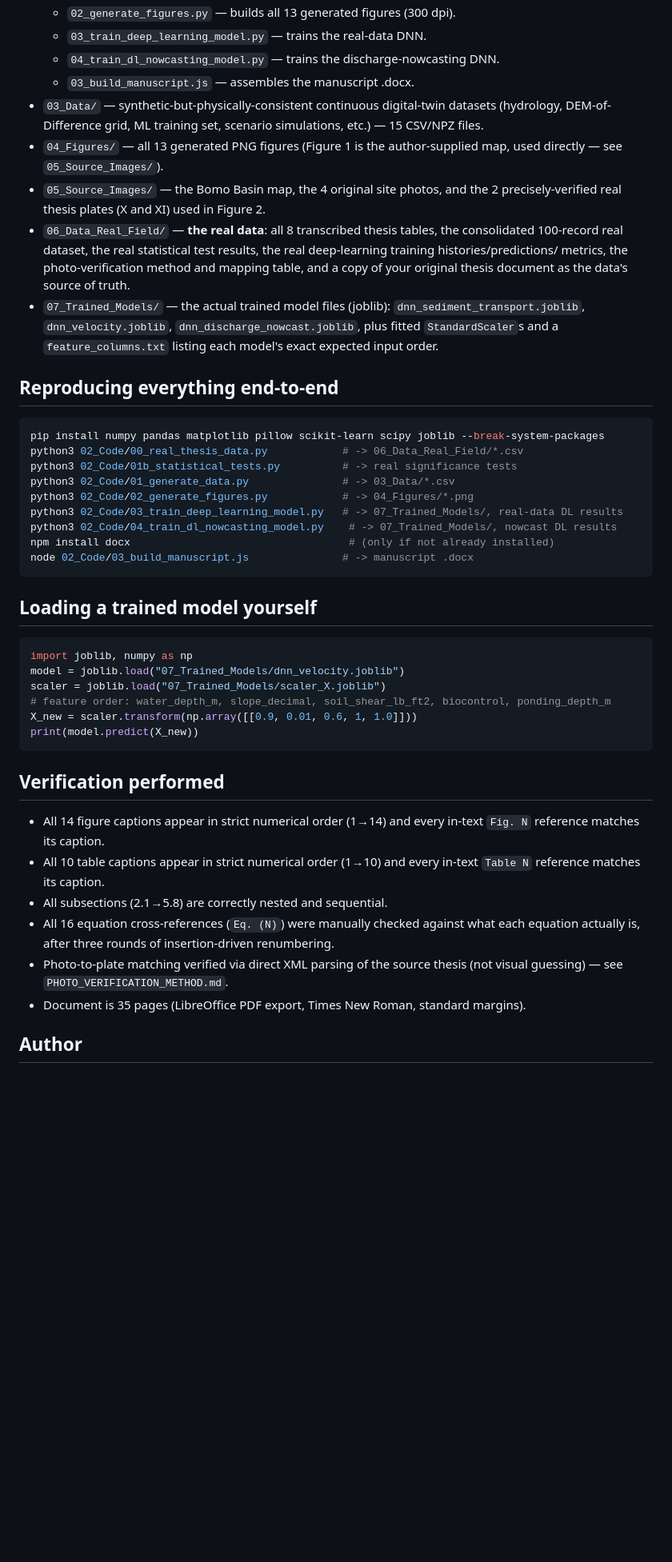
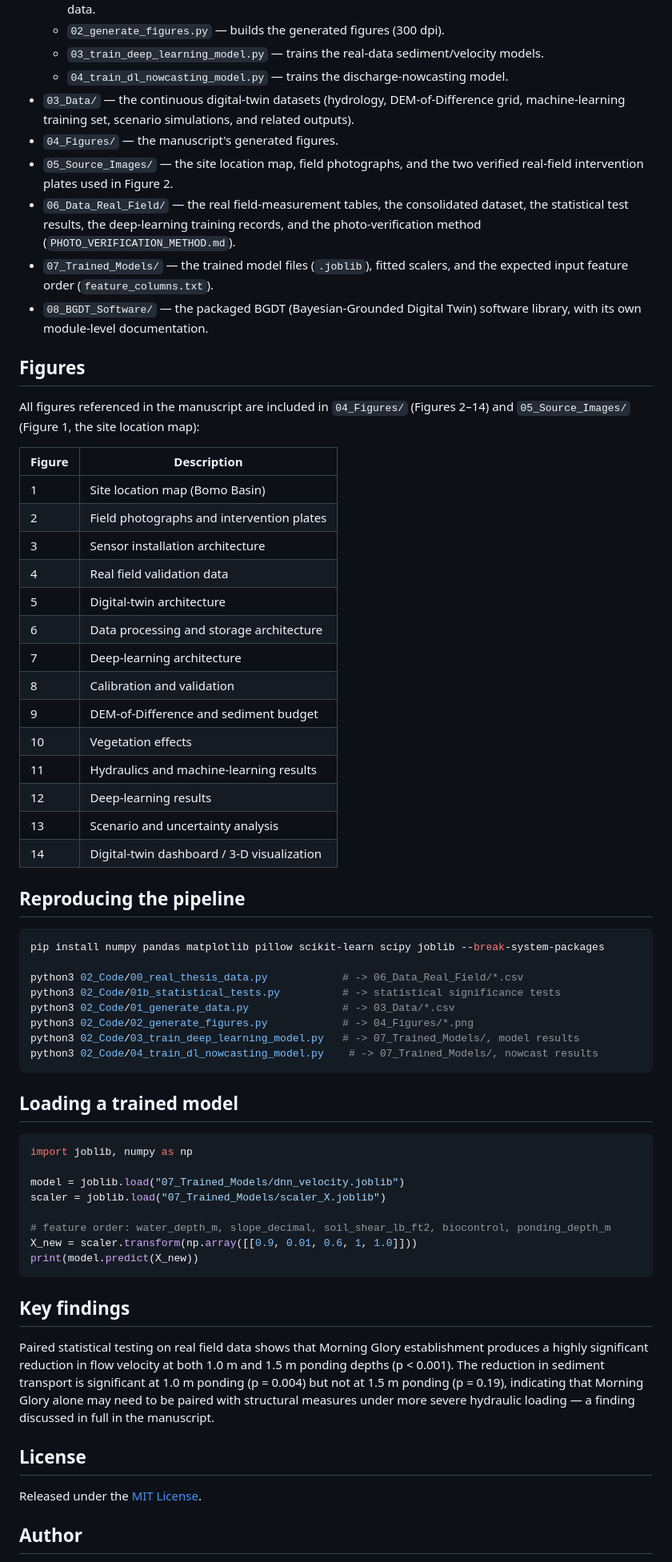
Before and after one commit to halilunaziru73-creator/Digital-Twin-for-the-Evaluation-of-Experimental-Gully-Biocontrol-Using-Morning-Glory-Ipomoea-spp, a Markdown page: README.md, the part around one of its changes. Shown at 80% size. GitHub-like rendering; blank space fills up the shorter version.

````diff
--- a/README.md
+++ b/README.md
@@ -89,63 +25,80 @@ and data pipeline.
     analysis on the real field data.
-  - `02_generate_figures.py` — builds all 13 generated figures (300 dpi).
-  - `03_train_deep_learning_model.py` — trains the real-data DNN.
-  - `04_train_dl_nowcasting_model.py` — trains the discharge-nowcasting DNN.
-  - `03_build_manuscript.js` — assembles the manuscript .docx.
-- `03_Data/` — synthetic-but-physically-consistent continuous
-  digital-twin datasets (hydrology, DEM-of-Difference grid, ML training
-  set, scenario simulations, etc.) — 15 CSV/NPZ files.
-- `04_Figures/` — all 13 generated PNG figures (Figure 1 is the
-  author-supplied map, used directly — see `05_Source_Images/`).
-- `05_Source_Images/` — the Bomo Basin map, the 4 original site photos,
-  and the 2 precisely-verified real thesis plates (X and XI) used in
-  Figure 2.
-- `06_Data_Real_Field/` — **the real data**: all 8 transcribed thesis
-  tables, the consolidated 100-record real dataset, the real statistical
-  test results, the real deep-learning training histories/predictions/
-  metrics, the photo-verification method and mapping table, and a copy of
-  your original thesis document as the data's source of truth.
-- `07_Trained_Models/` — the actual trained model files (joblib):
-  `dnn_sediment_transport.joblib`, `dnn_velocity.joblib`,
-  `dnn_discharge_nowcast.joblib`, plus fitted `StandardScaler`s and a
-  `feature_columns.txt` listing each model's exact expected input order.
+  - `02_generate_figures.py` — builds the generated figures (300 dpi).
+  - `03_train_deep_learning_model.py` — trains the real-data sediment/velocity models.
+  - `04_train_dl_nowcasting_model.py` — trains the discharge-nowcasting model.
+- `03_Data/` — the continuous digital-twin datasets (hydrology, DEM-of-Difference
+  grid, machine-learning training set, scenario simulations, and related outputs).
+- `04_Figures/` — the manuscript's generated figures.
+- `05_Source_Images/` — the site location map, field photographs, and the two
+  verified real-field intervention plates used in Figure 2.
+- `06_Data_Real_Field/` — the real field-measurement tables, the consolidated
+  dataset, the statistical test results, the deep-learning training records, and
+  the photo-verification method (`PHOTO_VERIFICATION_METHOD.md`).
+- `07_Trained_Models/` — the trained model files (`.joblib`), fitted scalers, and
+  the expected input feature order (`feature_columns.txt`).
+- `08_BGDT_Software/` — the packaged BGDT (Bayesian-Grounded Digital Twin) software
+  library, with its own module-level documentation.
 
-## Reproducing everything end-to-end
+## Figures
+
+All figures referenced in the manuscript are included in `04_Figures/` (Figures
+2–14) and `05_Source_Images/` (Figure 1, the site location map):
+
+| Figure | Description |
+|---|---|
+| 1 | Site location map (Bomo Basin) |
+| 2 | Field photographs and intervention plates |
+| 3 | Sensor installation architecture |
+| 4 | Real field validation data |
+| 5 | Digital-twin architecture |
+| 6 | Data processing and storage architecture |
+| 7 | Deep-learning architecture |
+| 8 | Calibration and validation |
+| 9 | DEM-of-Difference and sediment budget |
+| 10 | Vegetation effects |
+| 11 | Hydraulics and machine-learning results |
+| 12 | Deep-learning results |
+| 13 | Scenario and uncertainty analysis |
+| 14 | Digital-twin dashboard / 3-D visualization |
+
+## Reproducing the pipeline
+
 ```bash
 pip install numpy pandas matplotlib pillow scikit-learn scipy joblib --break-system-packages
+
 python3 02_Code/00_real_thesis_data.py            # -> 06_Data_Real_Field/*.csv
-python3 02_Code/01b_statistical_tests.py          # -> real significance tests
+python3 02_Code/01b_statistical_tests.py          # -> statistical significance tests
 python3 02_Code/01_generate_data.py               # -> 03_Data/*.csv
 python3 02_Code/02_generate_figures.py            # -> 04_Figures/*.png
-python3 02_Code/03_train_deep_learning_model.py   # -> 07_Trained_Models/, real-data DL results
-python3 02_Code/04_train_dl_nowcasting_model.py    # -> 07_Trained_Models/, nowcast DL results
-npm install docx                                   # (only if not already installed)
-node 02_Code/03_build_manuscript.js               # -> manuscript .docx
+python3 02_Code/03_train_deep_learning_model.py   # -> 07_Trained_Models/, model results
+python3 02_Code/04_train_dl_nowcasting_model.py    # -> 07_Trained_Models/, nowcast results
 ```
 
-## Loading a trained model yourself
+## Loading a trained model
+
 ```python
 import joblib, numpy as np
+
 model = joblib.load("07_Trained_Models/dnn_velocity.joblib")
 scaler = joblib.load("07_Trained_Models/scaler_X.joblib")
+
 # feature order: water_depth_m, slope_decimal, soil_shear_lb_ft2, biocontrol, ponding_depth_m
 X_new = scaler.transform(np.array([[0.9, 0.01, 0.6, 1, 1.0]]))
 print(model.predict(X_new))
 ```
 
-## Verification performed
-- All 14 figure captions appear in strict numerical order (1→14) and every
-  in-text `Fig. N` reference matches its caption.
-- All 10 table captions appear in strict numerical order (1→10) and every
-  in-text `Table N` reference matches its caption.
-- All subsections (2.1→5.8) are correctly nested and sequential.
-- All 16 equation cross-references (`Eq. (N)`) were manually checked
-  against what each equation actually is, after three rounds of
-  insertion-driven renumbering.
-- Photo-to-plate matching verified via direct XML parsing of the source
-  thesis (not visual guessing) — see `PHOTO_VERIFICATION_METHOD.md`.
-- Document is 35 pages (LibreOffice PDF export, Times New Roman, standard
-  margins).
+## Key findings
 
+Paired statistical testing on real field data shows that Morning Glory
+establishment produces a highly significant reduction in flow velocity at both
+1.0 m and 1.5 m ponding depths (p < 0.001). The reduction in sediment transport is
+significant at 1.0 m ponding (p = 0.004) but not at 1.5 m ponding (p = 0.19),
+indicating that Morning Glory alone may need to be paired with structural
+measures under more severe hydraulic loading — a finding discussed in full in
+the manuscript.
 
+## License
+
+Released under the [MIT License](./LICENSE).
 
 ## Author
````
Also changed, not shown: other parts of README.md (+19 -82 lines).
